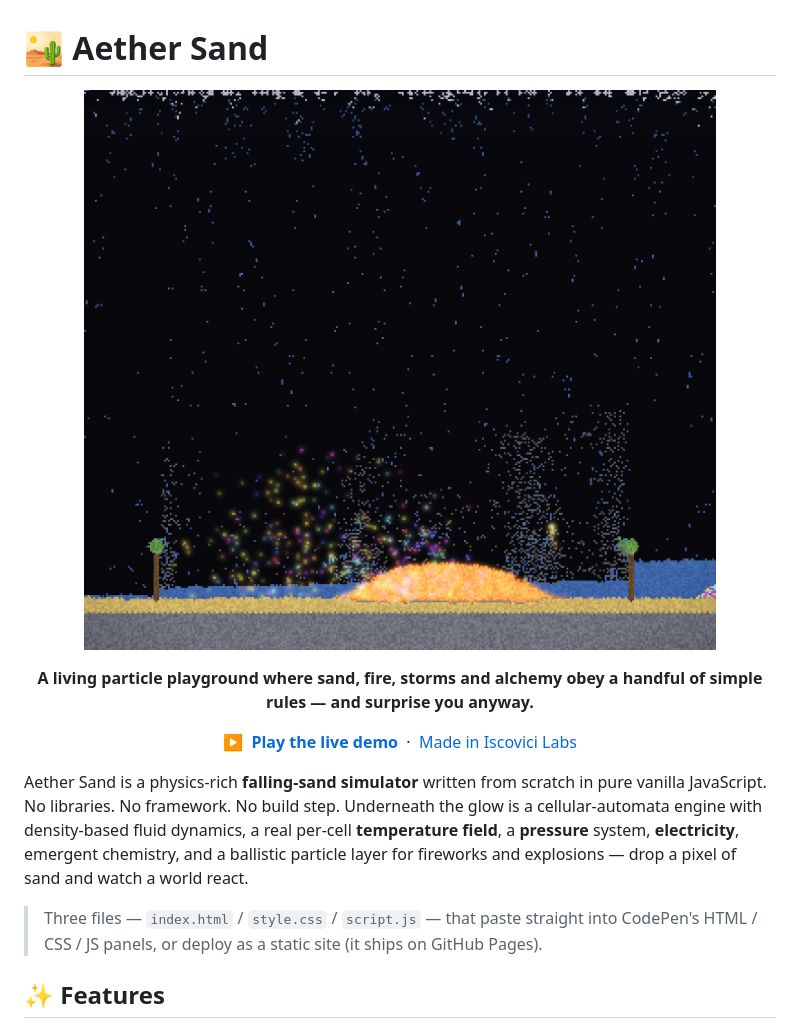
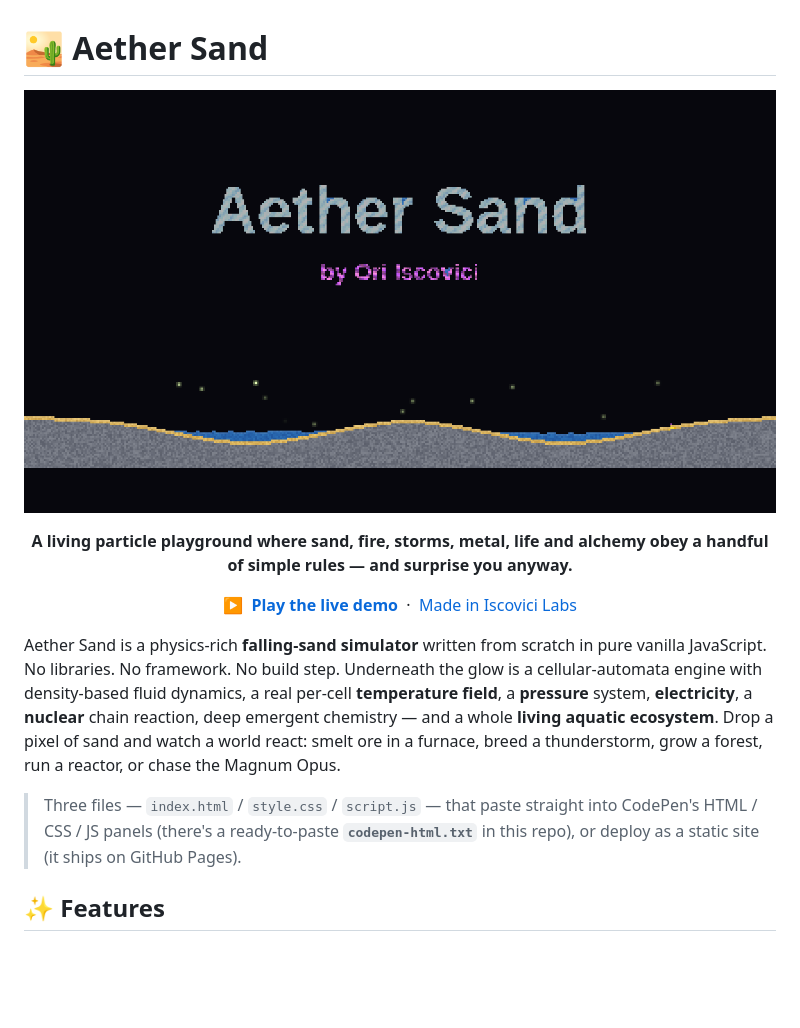
Before and after one commit to isco-tec/aether-sand, a Markdown page: README.md, the part around the change printed below. Drawn GitHub-style; pictures changed too: assets/hero-title.png (added); blank space fills up the shorter version.

```diff
--- a/README.md
+++ b/README.md
@@ -2,12 +2,12 @@
 
 <p align="center">
   <a href="https://isco-tec.github.io/aether-sand/">
-    <img src="./assets/hero.png" alt="Aether Sand — a glowing lava mound, fireworks, falling snow and water at night" width="100%" />
+    <img src="./assets/hero-title.png" alt="Aether Sand by Ori Iscovici — the title rendered in glowing diamond over a moonlit oasis" width="100%" />
   </a>
 </p>
 
 <p align="center">
-  <b>A living particle playground where sand, fire, storms and alchemy obey a handful of simple rules — and surprise you anyway.</b>
+  <b>A living particle playground where sand, fire, storms, metal, life and alchemy obey a handful of simple rules — and surprise you anyway.</b>
 </p>
 
 <p align="center">
@@ -16,9 +16,9 @@
   <a href="https://labs.iscovici.com">Made in Iscovici Labs</a>
 </p>
 
-Aether Sand is a physics-rich **falling-sand simulator** written from scratch in pure vanilla JavaScript. No libraries. No framework. No build step. Underneath the glow is a cellular-automata engine with density-based fluid dynamics, a real per-cell **temperature field**, a **pressure** system, **electricity**, emergent chemistry, and a ballistic particle layer for fireworks and explosions — drop a pixel of sand and watch a world react.
+Aether Sand is a physics-rich **falling-sand simulator** written from scratch in pure vanilla JavaScript. No libraries. No framework. No build step. Underneath the glow is a cellular-automata engine with density-based fluid dynamics, a real per-cell **temperature field**, a **pressure** system, **electricity**, a **nuclear** chain reaction, deep emergent chemistry — and a whole **living aquatic ecosystem**. Drop a pixel of sand and watch a world react: smelt ore in a furnace, breed a thunderstorm, grow a forest, run a reactor, or chase the Magnum Opus.
 
-> Three files — `index.html` / `style.css` / `script.js` — that paste straight into CodePen's HTML / CSS / JS panels, or deploy as a static site (it ships on GitHub Pages).
+> Three files — `index.html` / `style.css` / `script.js` — that paste straight into CodePen's HTML / CSS / JS panels (there's a ready-to-paste **`codepen-html.txt`** in this repo), or deploy as a static site (it ships on GitHub Pages).
 
 ## ✨ Features
 
```
Also changed, not shown: other parts of README.md (+62 -47 lines), assets/scene-ecosystem.png (added), assets/scene-lava.png (added), 1 other file.
